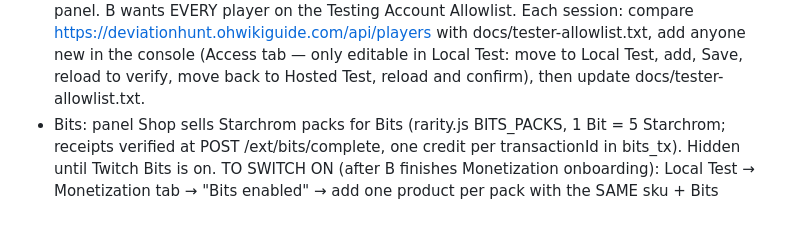
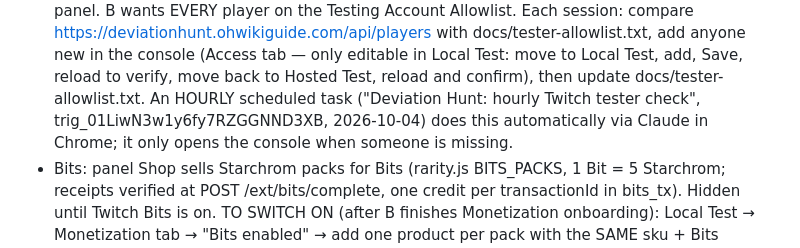
Before and after one commit to imb0n3s/ohdeviationhunt, a Markdown page: CLAUDE.md, the part around the change. Rendered like a GitHub page; blank space fills up the shorter version.

Commit message:
CLAUDE.md: note the hourly tester-check task
Co-Authored-By: Claude Opus 5.5 <noreply@anthropic.com>
Claude-Session: https://claude.ai/code/session_01W4PW4D6bTxT6NMq1rnm5CP

```diff
--- a/CLAUDE.md
+++ b/CLAUDE.md
@@ -26,6 +26,8 @@
   https://deviationhunt.ohwikiguide.com/api/players with docs/tester-allowlist.txt, add anyone new in the
   console (Access tab — only editable in Local Test: move to Local Test, add, Save, reload to verify, move
   back to Hosted Test, reload and confirm), then update docs/tester-allowlist.txt.
+  An HOURLY scheduled task ("Deviation Hunt: hourly Twitch tester check", trig_01LiwN3w1y6fy7RZGGNND3XB, 2026-10-04)
+  does this automatically via Claude in Chrome; it only opens the console when someone is missing.
 - Bits: panel Shop sells Starchrom packs for Bits (rarity.js BITS_PACKS, 1 Bit = 5 Starchrom; receipts verified at
   POST /ext/bits/complete, one credit per transactionId in bits_tx). Hidden until Twitch Bits is on. TO SWITCH ON (after B
   finishes Monetization onboarding): Local Test → Monetization tab → "Bits enabled" → add one product per pack with the
```
